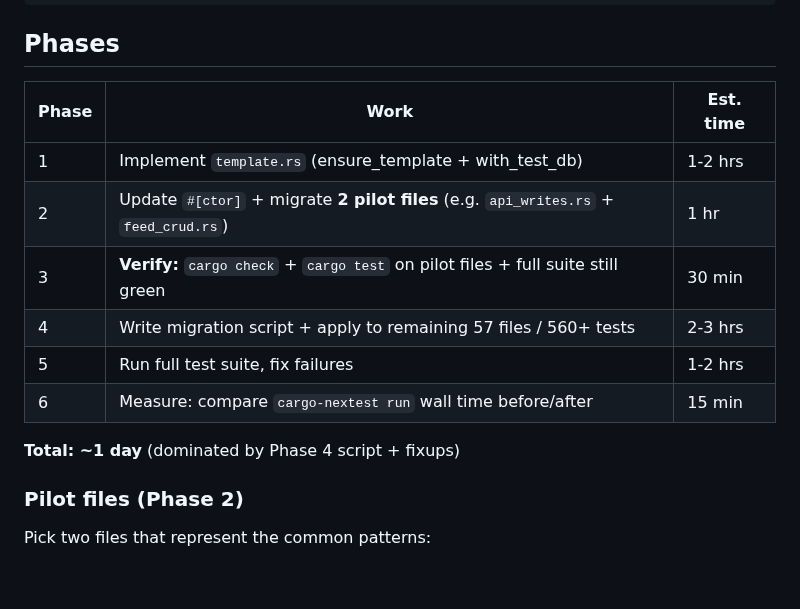
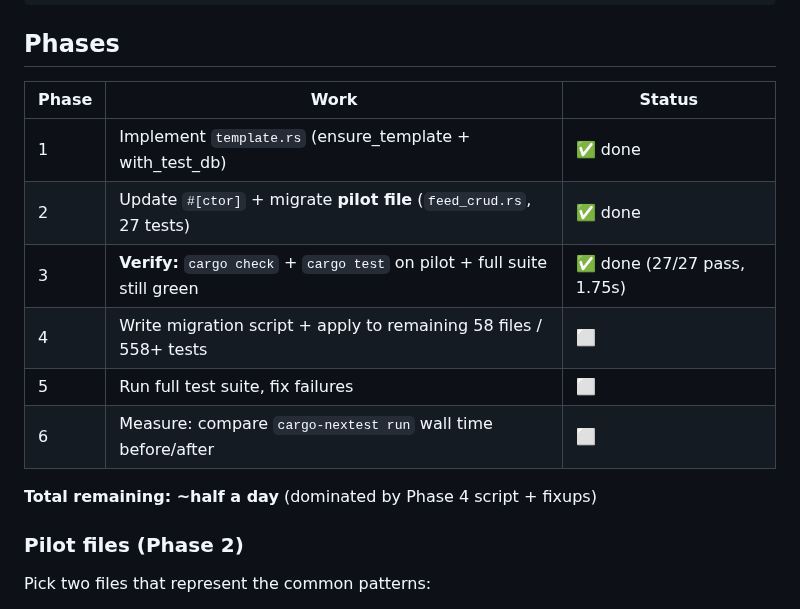
Before and after one commit to slydetector/ttrss-rust, a Markdown page: docs/plan-test-db-template.md, the part around the change. Drawn GitHub-style; blank space fills up the shorter version.

Commit message:
docs: update test-db template plan (phases 1-3 done)

```diff
--- a/docs/plan-test-db-template.md
+++ b/docs/plan-test-db-template.md
@@ -170,16 +170,16 @@ pub async fn setup_from_pool(pool: PgPool) -> (AppState, Sess) {
 
 ## Phases
 
-| Phase | Work | Est. time |
-|-------|------|-----------|
-| 1 | Implement `template.rs` (ensure_template + with_test_db) | 1-2 hrs |
-| 2 | Update `#[ctor]` + migrate **2 pilot files** (e.g. `api_writes.rs` + `feed_crud.rs`) | 1 hr |
-| 3 | **Verify:** `cargo check` + `cargo test` on pilot files + full suite still green | 30 min |
-| 4 | Write migration script + apply to remaining 57 files / 560+ tests | 2-3 hrs |
-| 5 | Run full test suite, fix failures | 1-2 hrs |
-| 6 | Measure: compare `cargo-nextest run` wall time before/after | 15 min |
+| Phase | Work | Status |
+|-------|------|--------|
+| 1 | Implement `template.rs` (ensure_template + with_test_db) | ✅ done |
+| 2 | Update `#[ctor]` + migrate **pilot file** (`feed_crud.rs`, 27 tests) | ✅ done |
+| 3 | **Verify:** `cargo check` + `cargo test` on pilot + full suite still green | ✅ done (27/27 pass, 1.75s) |
+| 4 | Write migration script + apply to remaining 58 files / 558+ tests | ⬜ |
+| 5 | Run full test suite, fix failures | ⬜ |
+| 6 | Measure: compare `cargo-nextest run` wall time before/after | ⬜ |
 
-**Total: ~1 day** (dominated by Phase 4 script + fixups)
+**Total remaining: ~half a day** (dominated by Phase 4 script + fixups)
 
 ### Pilot files (Phase 2)
 
```
